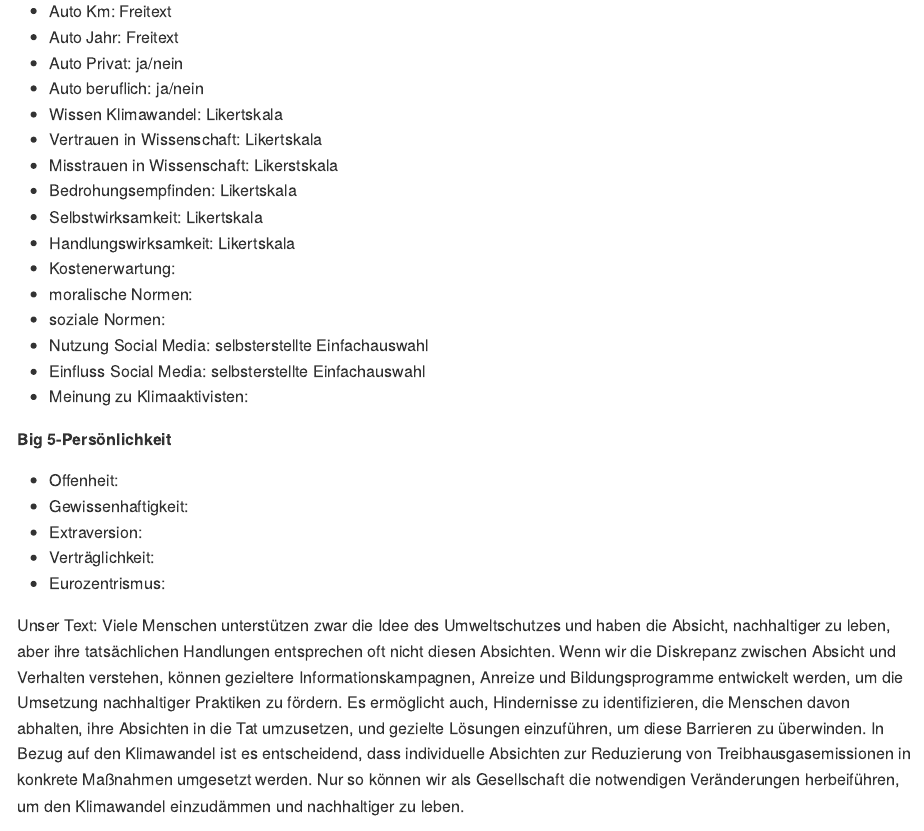
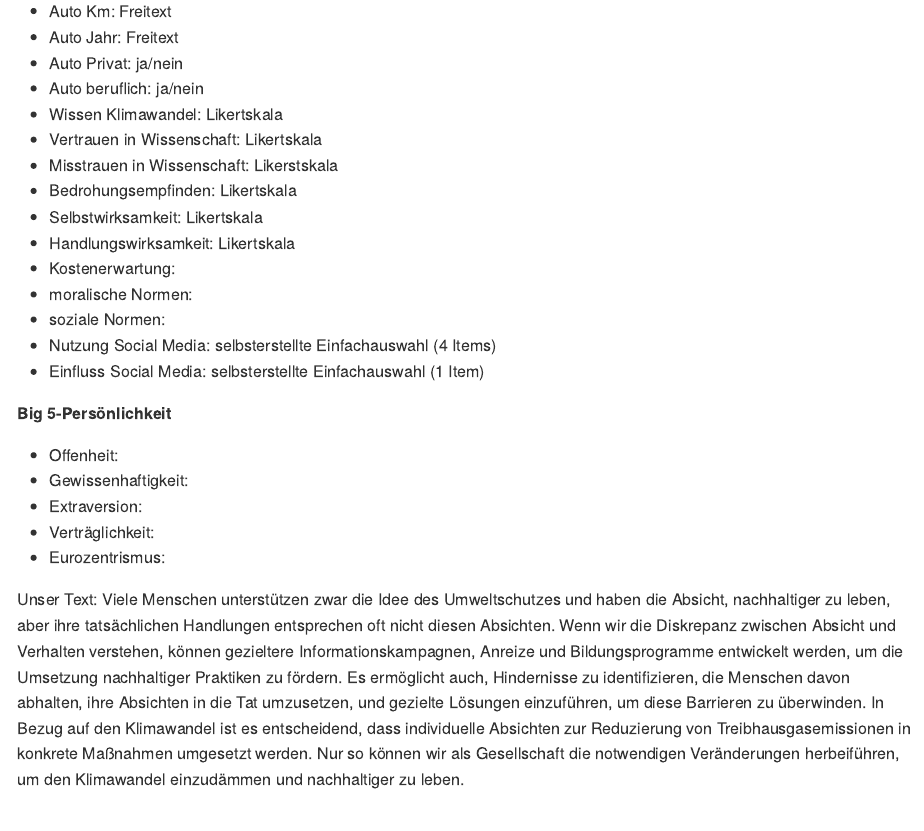
Before and after one commit to rwth-comm/WS2324_Gruppe1, an R Markdown document (README.Rmd): the page in a window 1100 px wide, from 1000 px down. The pictures show the output file README.md that the author committed with the source, drawn offline in the style of GitHub.

Commit message:
Hausaufgabe

```diff
--- a/README.Rmd
+++ b/README.Rmd
@@ -53,9 +53,9 @@ Soziale Medien
 * Kostenerwartung:
 * moralische Normen:
 * soziale Normen:
-* Nutzung Social Media: selbsterstellte Einfachauswahl
-* Einfluss Social Media: selbsterstellte Einfachauswahl
-* Meinung zu Klimaaktivisten:
+* Nutzung Social Media: selbsterstellte Einfachauswahl (4 Items)
+* Einfluss Social Media: selbsterstellte Einfachauswahl (1 Item)
+
 
 **Big 5-Persönlichkeit**
 
```
Also changed, not shown: README.md.
